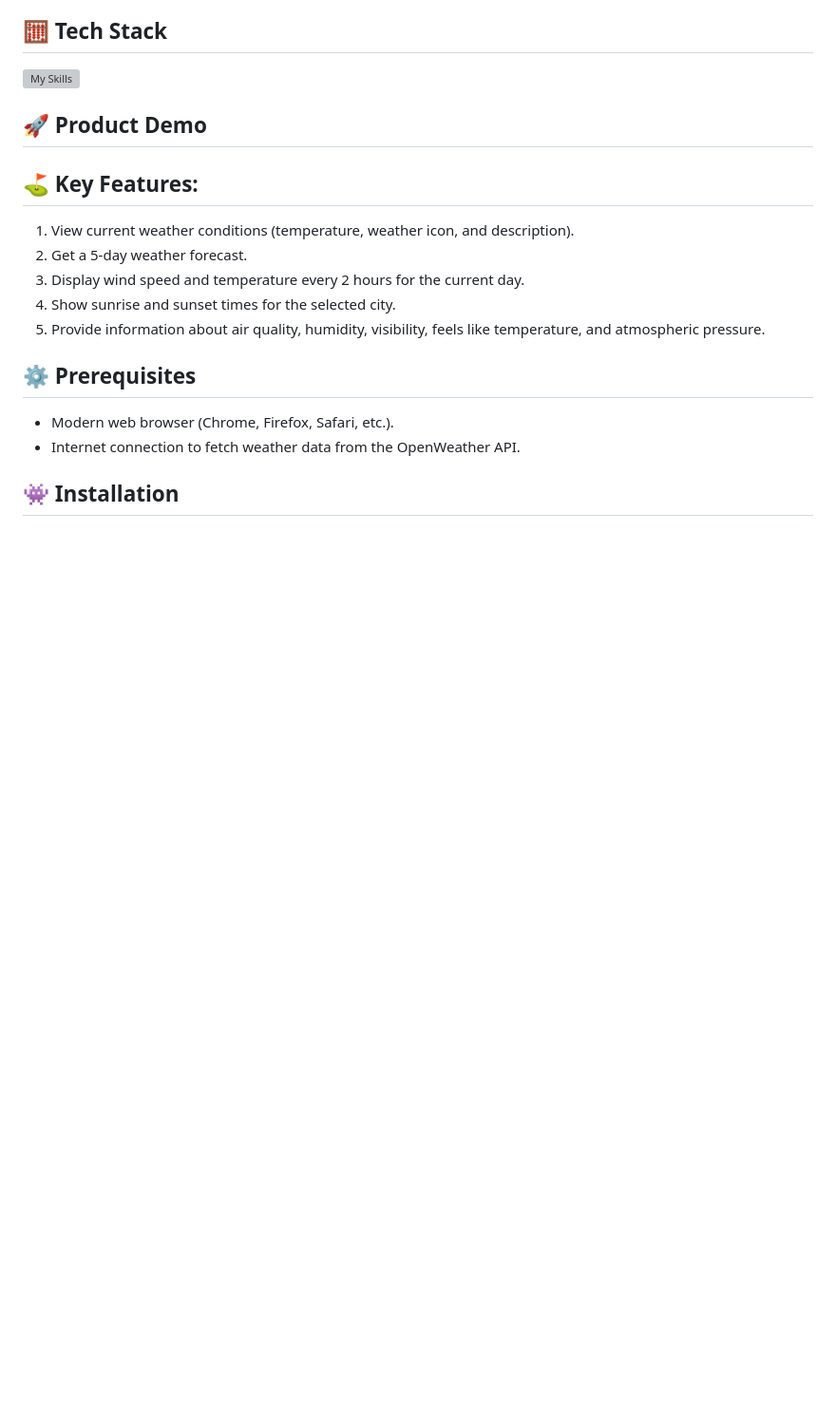
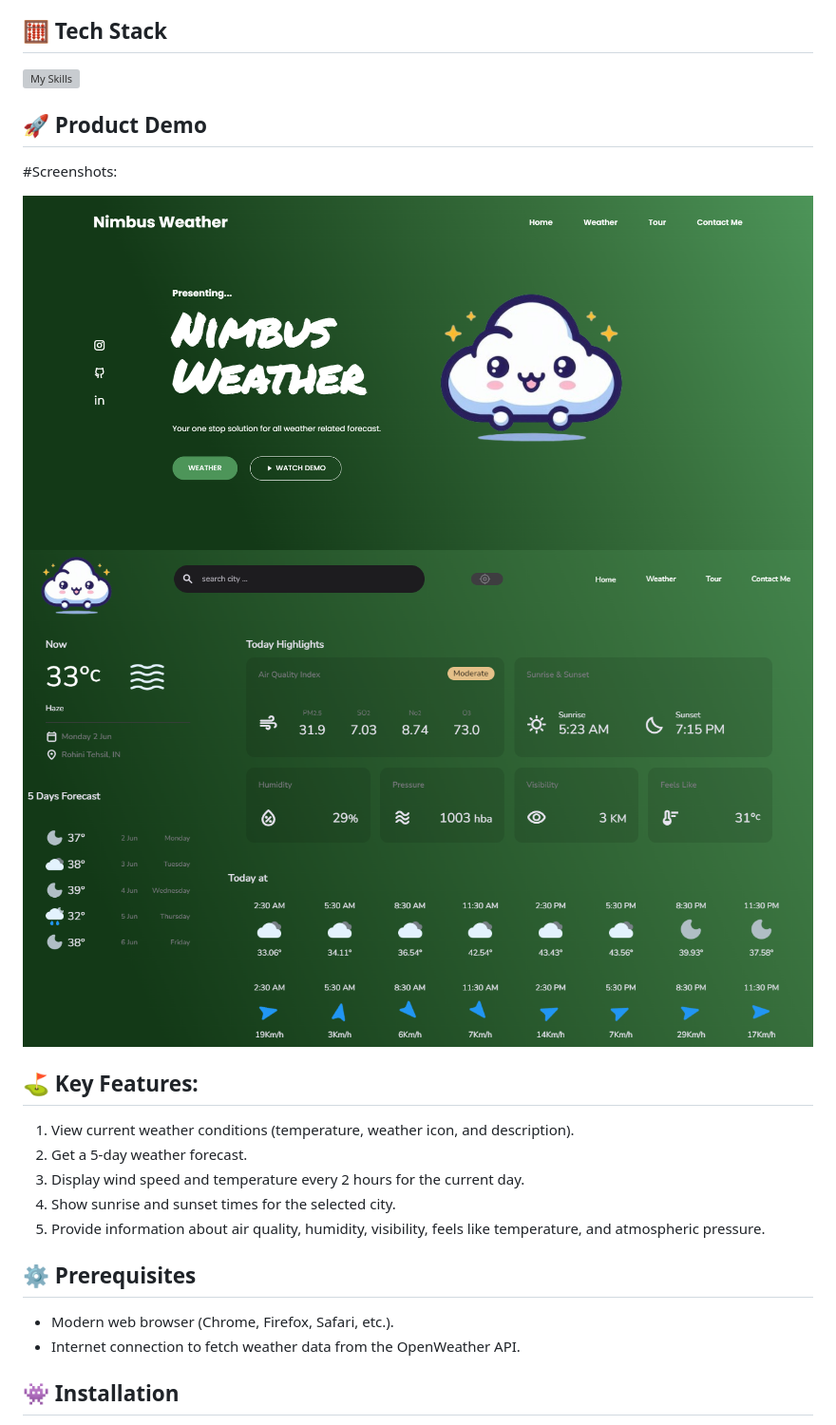
Before and after one commit to itsaryanchauhan/Nimbus-Weather, a Markdown page: README.md, the part around the change. Shown at 95% size. GitHub-like rendering; blank space fills up the shorter version; grey boxes are pictures that could not be loaded.

```diff
--- a/README.md
+++ b/README.md
@@ -30,6 +30,12 @@ Keep Nimbus Weather on hand and stay informed about the ever-changing weather. I
 [![My Skills](https://skillicons.dev/icons?i=html,css,js&theme=light)](https://skillicons.dev)
 
 ## 🚀 <a name="product-demo">Product Demo
+
+#Screenshots:
+
+![Nimbus Weather](/Demo/ss1.png)
+![Nimbus Weather](/Demo/ss2.png)
+
 
 ## ⛳ <a name="key-features">Key Features:
 1. View current weather conditions (temperature, weather icon, and description).<br/>
```
